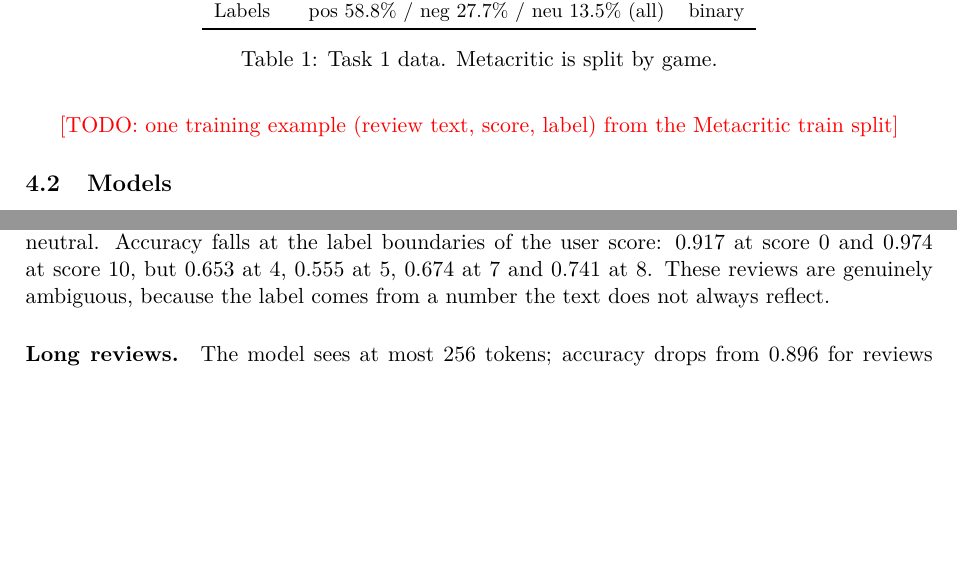
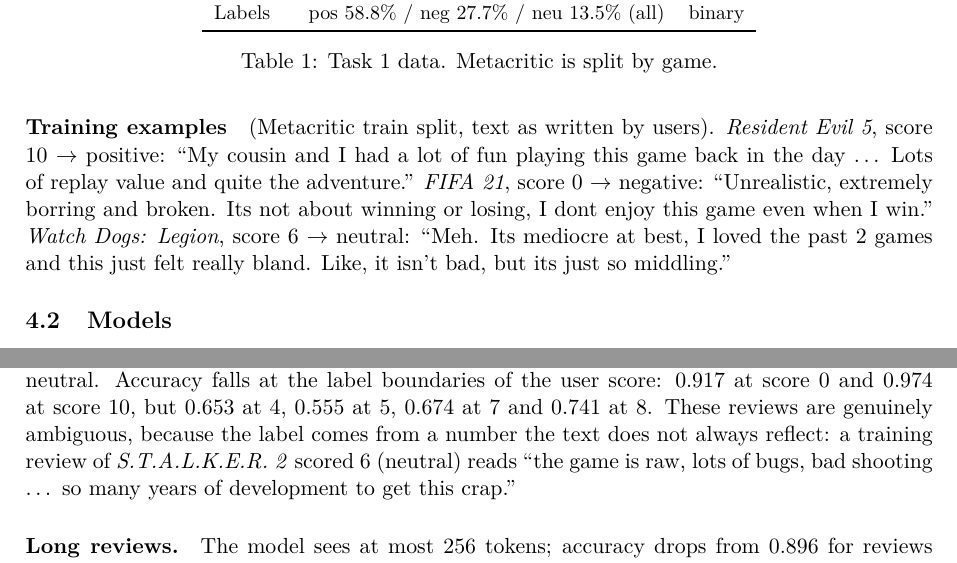
Before and after one commit to mahesa005/steam-review-translator, a LaTeX paper (paper/main.tex): two parts of pages 3 and 4 of 11, joined at a grey line, cut so that both start at the same text, the shorter picture padded with empty space. Compiled offline with pdfLaTeX.

Commit message:
docs(paper): add Task 1 training examples and a label-noise example

```diff
--- a/paper/main.tex
+++ b/paper/main.tex
@@ -162,7 +162,14 @@ neutral or mixed, and that the flag agrees with the text on 97.7\% of polar revi
   \label{tab:t1data}
 \end{table}
 
-\todo{one training example (review text, score, label) from the Metacritic train split}
+\paragraph{Training examples} (Metacritic train split, text as written by users).
+\emph{Resident Evil 5}, score 10 $\rightarrow$ positive: ``My cousin and I had a lot of fun
+playing this game back in the day \dots\ Lots of replay value and quite the adventure.''
+\emph{FIFA 21}, score 0 $\rightarrow$ negative: ``Unrealistic, extremely borring and broken. Its
+not about winning or losing, I dont enjoy this game even when I win.''
+\emph{Watch Dogs: Legion}, score 6 $\rightarrow$ neutral: ``Meh. Its mediocre at best, I loved
+the past 2 games and this just felt really bland. Like, it isn't bad, but its just so
+middling.''
 
 \subsection{Models}
 
@@ -231,7 +238,9 @@ points.
 but 0.604 for neutral. Accuracy falls at the label boundaries of the user score: 0.917 at
 score~0 and 0.974 at score~10, but 0.653 at~4, 0.555 at~5, 0.674 at~7 and 0.741 at~8. These
 reviews are genuinely ambiguous, because the label comes from a number the text does not
-always reflect.
+always reflect: a training review of \emph{S.T.A.L.K.E.R.~2} scored 6 (neutral) reads ``the
+game is raw, lots of bugs, bad shooting \dots\ so many years of development to get this
+crap.''
 
 \paragraph{Long reviews.} The model sees at most 256 tokens; accuracy drops from 0.896 for
 reviews under 25 words to 0.784 for reviews over 400 words on Metacritic.
```
